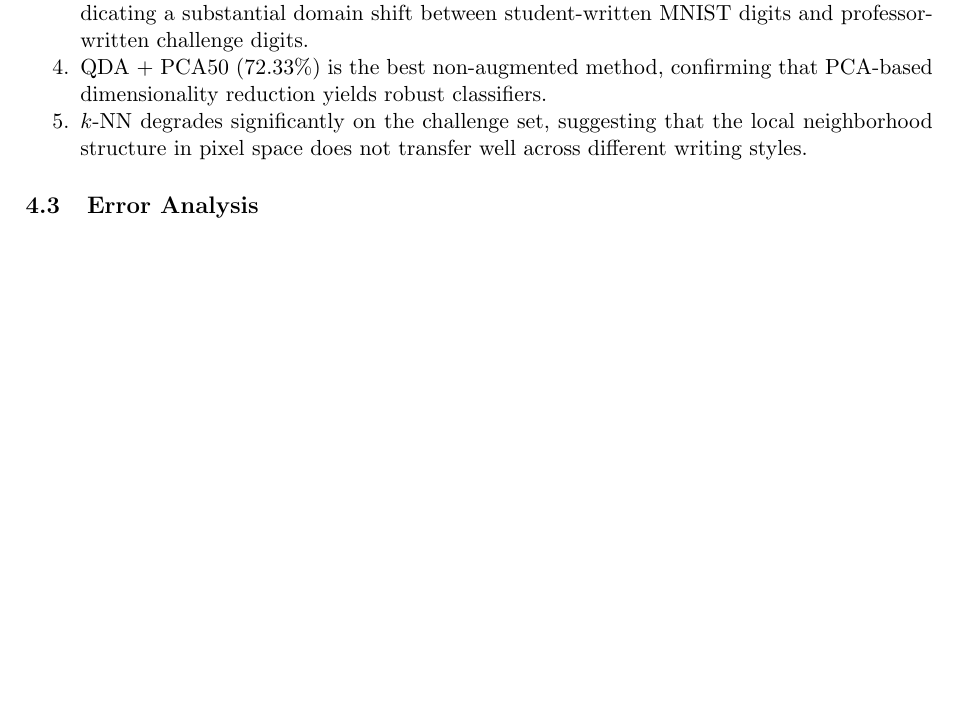
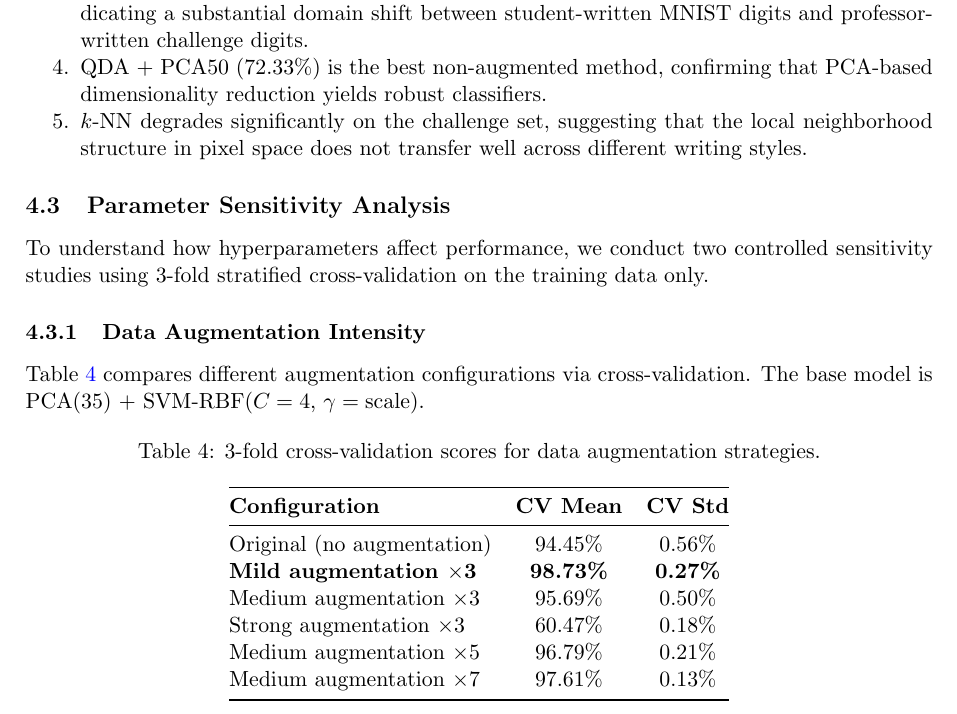
Before and after one commit to laiyk5/master-MachineLearning-Project, a LaTeX paper (docs/report/report.tex): part of page 5 of 7 before the commit and part of page 5 of 8 after it, cut so that both start at the same text, the shorter picture padded with empty space. Compiled offline with pdfLaTeX.

Commit message:
Improve report compliance with project requirements
- Add explicit evaluation metric and challenge dataset description
  to Experimental Setup section
- Add cross-validation methodology paragraph explaining 3-fold CV
  on training data only for parameter selection
- Add Parameter Sensitivity Analysis subsection with two tables:
  1. Data augmentation intensity CV comparison (none/mild/medium/strong)
  2. GridSearchCV over PCA components x SVM C values
- Discuss that strong augmentation hurts performance (60.47% CV)
- Update Conclusion to reference CV-based parameter selection
  and the broad optimal plateau (PCA 35-40, C=4)
- Report now 8 pages, all 4 required sections fully compliant

Co-Authored-By: Claude Sonnet 4.6 <noreply@anthropic.com>

```diff
--- a/docs/report/report.tex
+++ b/docs/report/report.tex
@@ -216,3 +223,28 @@ SVM-RBF + PCA35 + Aug & 0.8200 & 0.8467 & 0.8333 $\pm$ 0.0133 \\
     \item $k$-NN degrades significantly on the challenge set, suggesting that the local neighborhood structure in pixel space does not transfer well across different writing styles.
 \end{enumerate}
 
+\subsection{Parameter Sensitivity Analysis}
+
+To understand how hyperparameters affect performance, we conduct two controlled sensitivity studies using 3-fold stratified cross-validation on the training data only.
+
+\subsubsection{Data Augmentation Intensity}
+
+Table~\ref{tab:augmentation-cv} compares different augmentation configurations via cross-validation. The base model is PCA(35) + SVM-RBF($C=4$, $\gamma=\text{scale}$).
+
+\begin{table}[H]
+\centering
+\caption{3-fold cross-validation scores for data augmentation strategies.}
+\label{tab:augmentation-cv}
+\begin{tabular}{@{}lcc@{}}
+\toprule
+\textbf{Configuration} & \textbf{CV Mean} & \textbf{CV Std} \\
+\midrule
+Original (no augmentation) & 94.45\% & 0.56\% \\
+\textbf{Mild augmentation $\times$3} & \textbf{98.73\%} & \textbf{0.27\%} \\
+Medium augmentation $\times$3 & 95.69\% & 0.50\% \\
+Strong augmentation $\times$3 & 60.47\% & 0.18\% \\
+Medium augmentation $\times$5 & 96.79\% & 0.21\% \\
+Medium augmentation $\times$7 & 97.61\% & 0.13\% \\
+\bottomrule
+\end{tabular}
+\end{table}
```
Also changed, not shown: docs/report/report.pdf, docs/report/report.tex (48 more changed lines).
